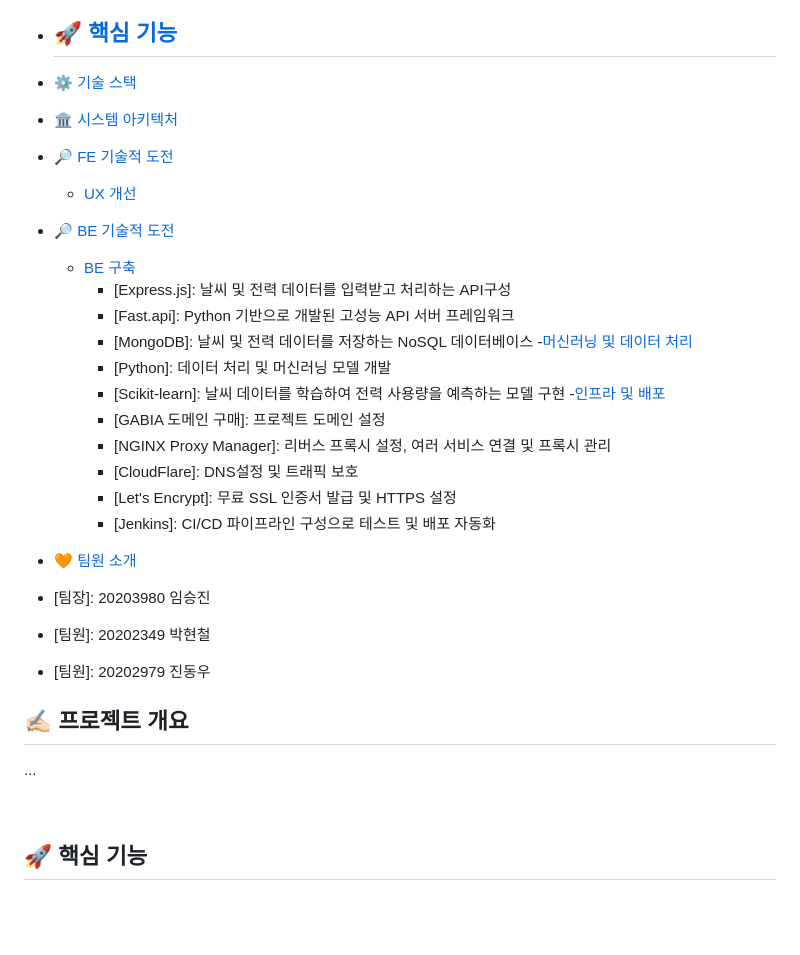
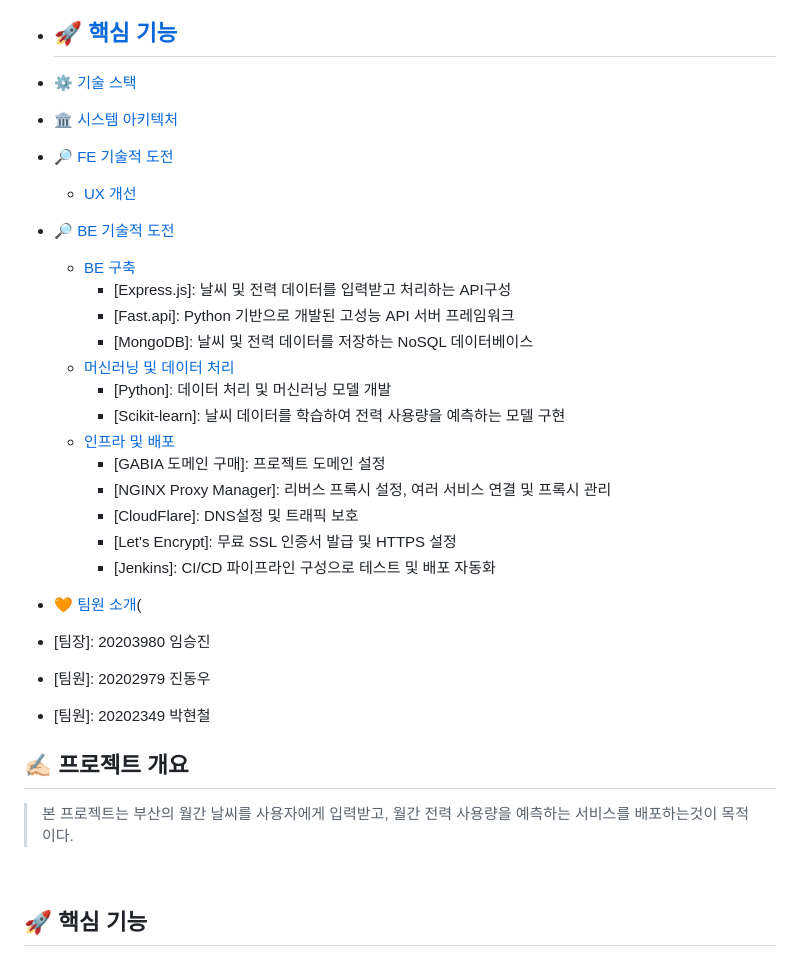
Before and after one commit to Tune-Tracker/tune-tracker-backend, a Markdown page: README.md, the part around one of its changes. GitHub-like rendering; blank space fills up the shorter version.

```diff
--- a/README.md
+++ b/README.md
@@ -28,25 +27,23 @@
     - [Express.js]: 날씨 및 전력 데이터를 입력받고 처리하는 API구성
     - [Fast.api]: Python 기반으로 개발된 고성능 API 서버 프레임워크
     - [MongoDB]: 날씨 및 전력 데이터를 저장하는 NoSQL 데이터베이스
-  -[머신러닝 및 데이터 처리](#-머신러닝-및-데이터-처리)
+  - [머신러닝 및 데이터 처리](#머신러닝-및-데이터-처리)
     - [Python]: 데이터 처리 및 머신러닝 모델 개발
     - [Scikit-learn]: 날씨 데이터를 학습하여 전력 사용량을 예측하는 모델 구현
-  -[인프라 및 배포](#-인프라-및-배포)
+  - [인프라 및 배포](#인프라-및-배포)
     - [GABIA 도메인 구매]: 프로젝트 도메인 설정
     - [NGINX Proxy Manager]: 리버스 프록시 설정, 여러 서비스 연결 및 프록시 관리
     - [CloudFlare]: DNS설정 및 트래픽 보호
     - [Let's Encrypt]: 무료 SSL 인증서 발급 및 HTTPS 설정
     - [Jenkins]: CI/CD 파이프라인 구성으로 테스트 및 배포 자동화
 
-- [🧡 팀원 소개](#-팀원-소개)
+- [🧡 팀원 소개](#-팀원-소개)(
 - [팀장]: 20203980 임승진
+- [팀원]: 20202979 진동우
 - [팀원]: 20202349 박현철
-- [팀원]: 20202979 진동우
 
 ## ✍🏻 프로젝트 개요
-
-...
-
+> 본 프로젝트는 부산의 월간 날씨를 사용자에게 입력받고, 월간 전력 사용량을 예측하는 서비스를 배포하는것이 목적이다.
 <br />
 
 ## 🚀 핵심 기능
```
Also changed, not shown: other parts of README.md (+26 -21 lines).
